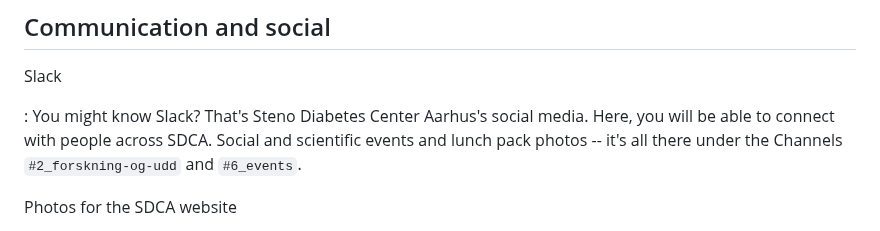
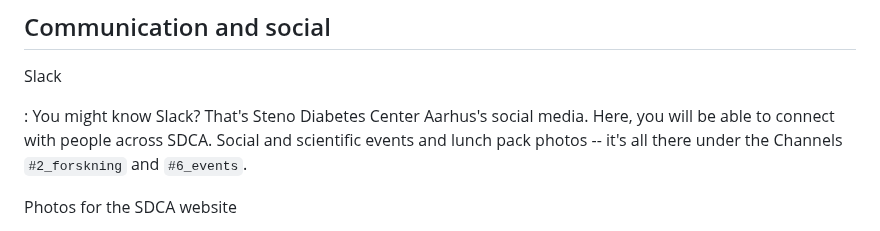
Before and after one commit to steno-aarhus/research, a Markdown page: onboarding/getting-started-phd/index.md, the part around the change. Drawn GitHub-style.

```diff
--- a/onboarding/getting-started-phd/index.md
+++ b/onboarding/getting-started-phd/index.md
@@ -43,7 +43,7 @@ Slack
 :   You might know Slack? That's Steno Diabetes Center Aarhus's social
     media. Here, you will be able to connect with people across SDCA.
     Social and scientific events and lunch pack photos -- it's all there
-    under the Channels `#2_forskning-og-udd` and `#6_events`.
+    under the Channels `#2_forskning` and `#6_events`.
 
 Photos for the SDCA website
 
```
